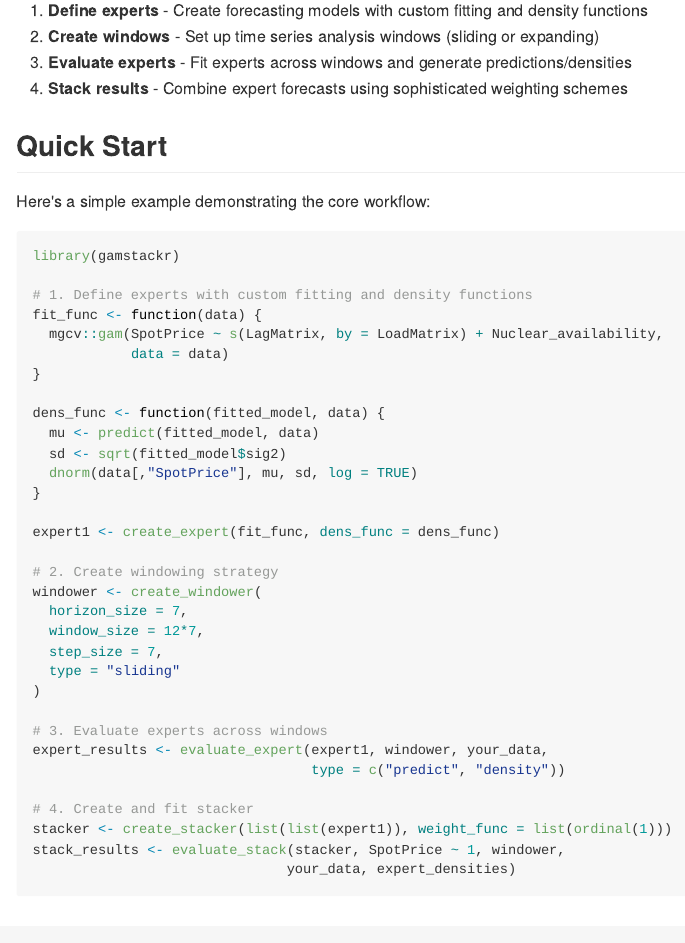
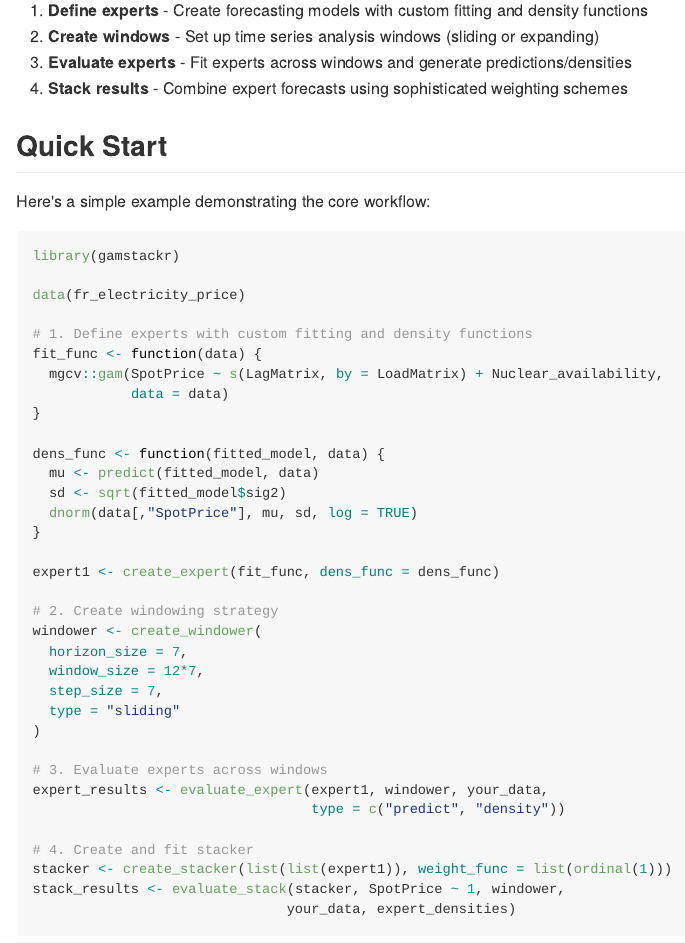
Before and after one commit to eenticott/gamstackr, an R Markdown document (README.Rmd): the page in a window 1100 px wide, from 760 px down. The pictures show the output file README.md that the author committed with the source, drawn offline in the style of GitHub; badge pictures from the web are left out.

Commit message:
Updated readme

````diff
--- a/README.Rmd
+++ b/README.Rmd
@@ -49,6 +49,8 @@ Here's a simple example demonstrating the core workflow:
 
 ```{r quickstart, eval=FALSE}
 library(gamstackr)
+
+data(fr_electricity_price)
 
 # 1. Define experts with custom fitting and density functions
 fit_func <- function(data) {
````
Also changed, not shown: README.md.
